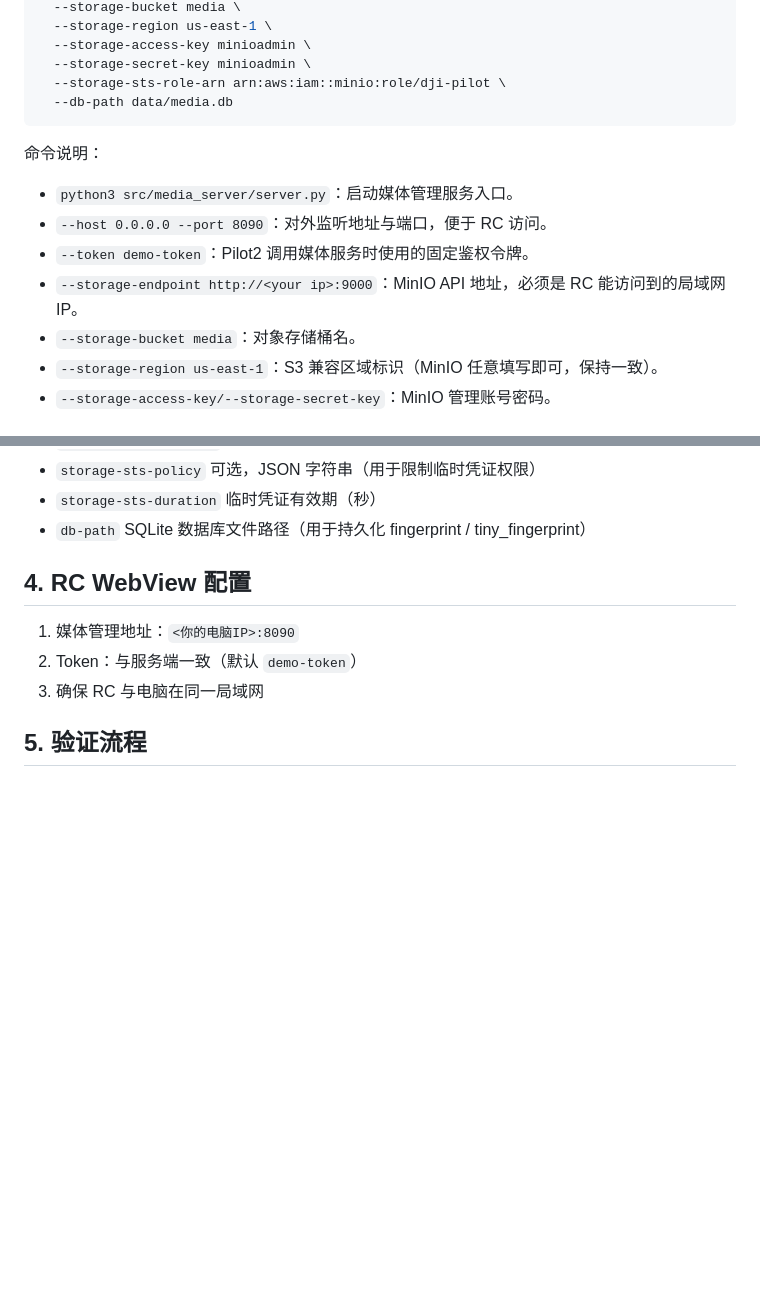
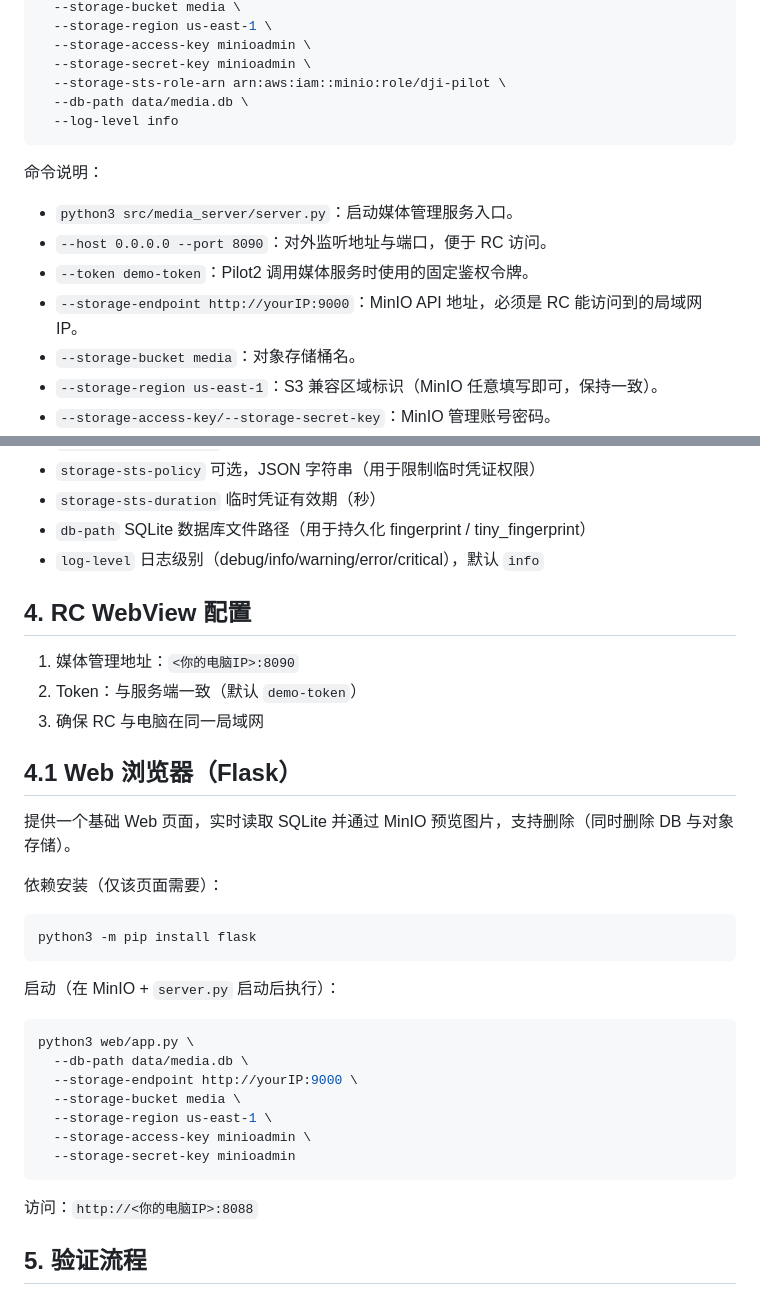
Before and after one commit to GrooveWJH/MediaServer-CloudAPI, a Markdown page: README.md, 2 parts joined by grey strips. Rendered like a GitHub page; blank space fills up the shorter version.

Commit message:
docs(readme): document log level usage and web browser setup

````diff
--- a/README.md
+++ b/README.md
@@ -87,7 +87,8 @@ python3 src/media_server/server.py \
   --storage-access-key minioadmin \
   --storage-secret-key minioadmin \
   --storage-sts-role-arn arn:aws:iam::minio:role/dji-pilot \
-  --db-path data/media.db
+  --db-path data/media.db \
+  --log-level info
 ```
 
 命令说明：
@@ -95,7 +96,7 @@ python3 src/media_server/server.py \
 - `python3 src/media_server/server.py`：启动媒体管理服务入口。
 - `--host 0.0.0.0 --port 8090`：对外监听地址与端口，便于 RC 访问。
 - `--token demo-token`：Pilot2 调用媒体服务时使用的固定鉴权令牌。
-- `--storage-endpoint http://<your ip>:9000`：MinIO API 地址，必须是 RC 能访问到的局域网 IP。
+- `--storage-endpoint http://yourIP:9000`：MinIO API 地址，必须是 RC 能访问到的局域网 IP。
 - `--storage-bucket media`：对象存储桶名。
 - `--storage-region us-east-1`：S3 兼容区域标识（MinIO 任意填写即可，保持一致）。
 - `--storage-access-key/--storage-secret-key`：MinIO 管理账号密码。
@@ -113,12 +114,37 @@ python3 src/media_server/server.py \
 - `storage-sts-policy` 可选，JSON 字符串（用于限制临时凭证权限）
 - `storage-sts-duration` 临时凭证有效期（秒）
 - `db-path` SQLite 数据库文件路径（用于持久化 fingerprint / tiny_fingerprint）
+- `log-level` 日志级别（debug/info/warning/error/critical），默认 `info`
 
 ## 4. RC WebView 配置
 
 1) 媒体管理地址：`<你的电脑IP>:8090`
 2) Token：与服务端一致（默认 `demo-token`）
 3) 确保 RC 与电脑在同一局域网
+
+## 4.1 Web 浏览器（Flask）
+
+提供一个基础 Web 页面，实时读取 SQLite 并通过 MinIO 预览图片，支持删除（同时删除 DB 与对象存储）。
+
+依赖安装（仅该页面需要）：
+
+```bash
+python3 -m pip install flask
+```
+
+启动（在 MinIO + `server.py` 启动后执行）：
+
+```bash
+python3 web/app.py \
+  --db-path data/media.db \
+  --storage-endpoint http://yourIP:9000 \
+  --storage-bucket media \
+  --storage-region us-east-1 \
+  --storage-access-key minioadmin \
+  --storage-secret-key minioadmin
+```
+
+访问：`http://<你的电脑IP>:8088`
 
 ## 5. 验证流程
 
````
Also changed, not shown: other parts of README.md (+1 -1 lines).
